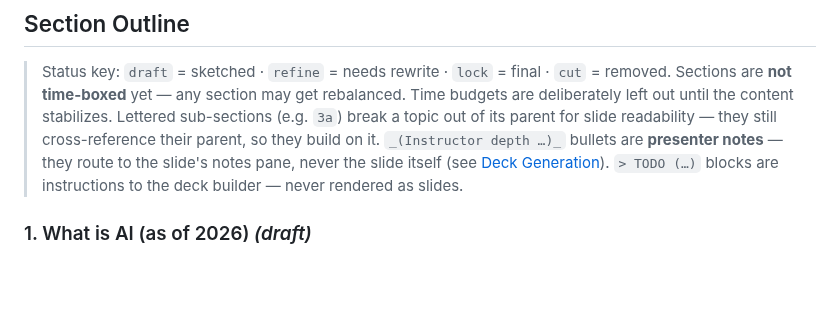
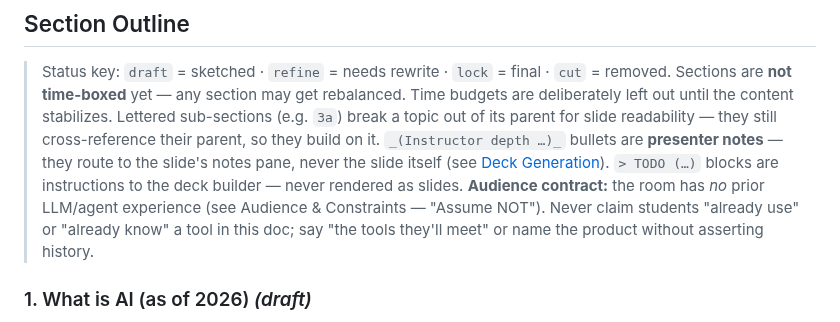
Before and after one commit to MattVevang/agenticworkshop, a Markdown page: v2/workshopv2.md, the part around the change. Drawn GitHub-style; blank space fills up the shorter version.

Commit message:
Status key: add audience contract (no assumed prior tool experience)
Co-authored-by: Copilot <223556219+Copilot@users.noreply.github.com>
Copilot-Session: a1f7b520-02d3-44a5-a831-3cf62aade338

```diff
--- a/v2/workshopv2.md
+++ b/v2/workshopv2.md
@@ -64,6 +64,9 @@ and "what is a tool call" already make sense.
 > `_(Instructor depth …)_` bullets are **presenter notes** — they route to the slide's
 > notes pane, never the slide itself (see [Deck Generation](#deck-generation)).
 > `> TODO (…)` blocks are instructions to the deck builder — never rendered as slides.
+> **Audience contract:** the room has *no* prior LLM/agent experience (see Audience &
+> Constraints — "Assume NOT"). Never claim students "already use" or "already know" a tool
+> in this doc; say "the tools they'll meet" or name the product without asserting history.
 
 ### 1. What is AI (as of 2026) _(draft)_
 
```
